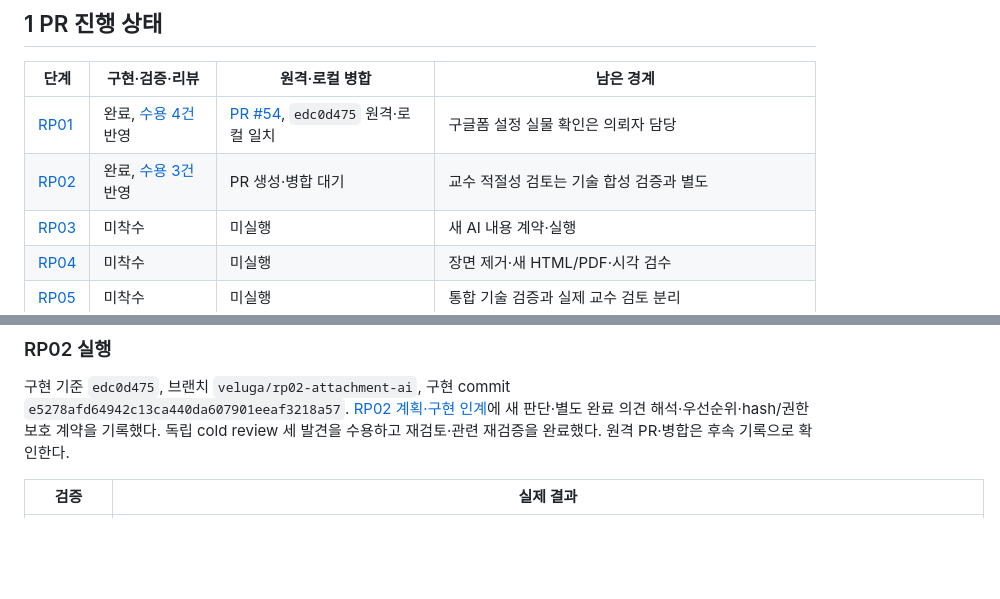
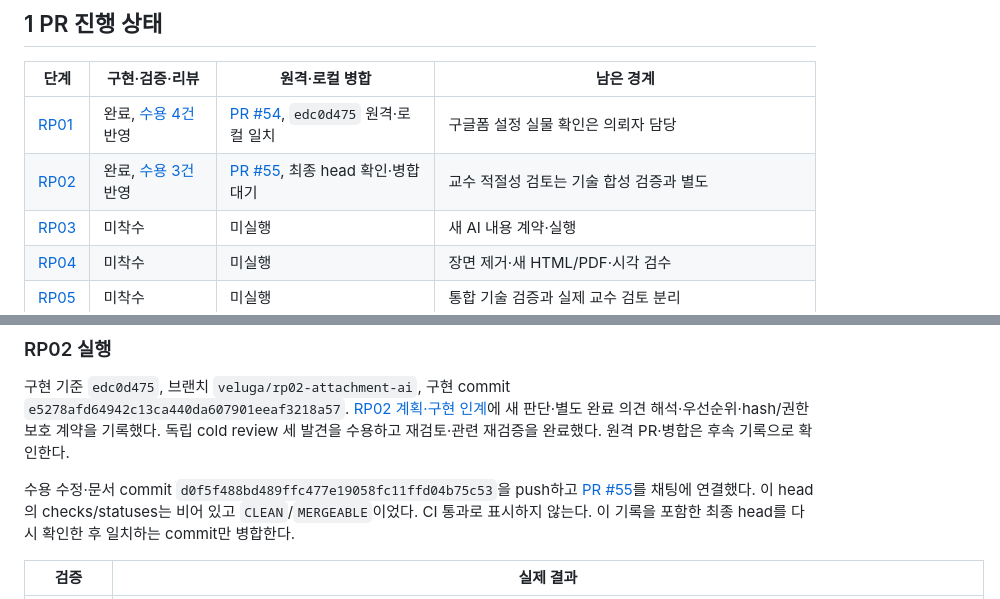
Before and after one commit to syleeVeluga/k-dog-proj, a Markdown page: docs/리포트개편_20261007/K-DOG_리포트구현실행기록_v1.0_20261007.md, 2 parts joined by grey strips. Rendered like a GitHub page; blank space fills up the shorter version.

Commit message:
docs: record RP02 verification and review

```diff
--- a/docs/리포트개편_20261007/K-DOG_리포트구현실행기록_v1.0_20261007.md
+++ b/docs/리포트개편_20261007/K-DOG_리포트구현실행기록_v1.0_20261007.md
@@ -9,7 +9,7 @@
 | 단계 | 구현·검증·리뷰 | 원격·로컬 병합 | 남은 경계 |
 | --- | --- | --- | --- |
 | [RP01](K-DOG_PR-RP01_설문응답정책_v1.0_20261007.md) | 완료, [수용 4건](K-DOG_PR-RP01_ColdReview_v1.0_20261007.md) 반영 | [PR #54](https://github.com/syleeVeluga/k-dog-proj/pull/54), `edc0d475` 원격·로컬 일치 | 구글폼 설정 실물 확인은 의뢰자 담당 |
-| [RP02](K-DOG_PR-RP02_AI애착판단_v1.0_20261007.md) | 완료, [수용 3건](K-DOG_PR-RP02_ColdReview_v1.0_20261007.md) 반영 | PR 생성·병합 대기 | 교수 적절성 검토는 기술 합성 검증과 별도 |
+| [RP02](K-DOG_PR-RP02_AI애착판단_v1.0_20261007.md) | 완료, [수용 3건](K-DOG_PR-RP02_ColdReview_v1.0_20261007.md) 반영 | [PR #55](https://github.com/syleeVeluga/k-dog-proj/pull/55), 최종 head 확인·병합 대기 | 교수 적절성 검토는 기술 합성 검증과 별도 |
 | [RP03](K-DOG_PR-RP03_AI리포트문장_v1.0_20261007.md) | 미착수 | 미실행 | 새 AI 내용 계약·실행 |
 | [RP04](K-DOG_PR-RP04_장면제거와출력개편_v1.0_20261007.md) | 미착수 | 미실행 | 장면 제거·새 HTML/PDF·시각 검수 |
 | [RP05](K-DOG_PR-RP05_통합검증과교수검토_v1.0_20261007.md) | 미착수 | 미실행 | 통합 기술 검증과 실제 교수 검토 분리 |
@@ -41,6 +41,8 @@
 ### RP02 실행
 
 구현 기준 `edc0d475`, 브랜치 `veluga/rp02-attachment-ai`, 구현 commit `e5278afd64942c13ca440da607901eeaf3218a57`. [RP02 계획·구현 인계](K-DOG_PR-RP02_AI애착판단_v1.0_20261007.md)에 새 판단·별도 완료 의견 해석·우선순위·hash/권한 보호 계약을 기록했다. 독립 cold review 세 발견을 수용하고 재검토·관련 재검증을 완료했다. 원격 PR·병합은 후속 기록으로 확인한다.
+
+수용 수정·문서 commit `d0f5f488bd489ffc477e19058fc11ffd04b75c53`을 push하고 [PR #55](https://github.com/syleeVeluga/k-dog-proj/pull/55)를 채팅에 연결했다. 이 head의 checks/statuses는 비어 있고 `CLEAN`/`MERGEABLE`이었다. CI 통과로 표시하지 않는다. 이 기록을 포함한 최종 head를 다시 확인한 후 일치하는 commit만 병합한다.
 
 | 검증 | 실제 결과 |
 | --- | --- |
```
